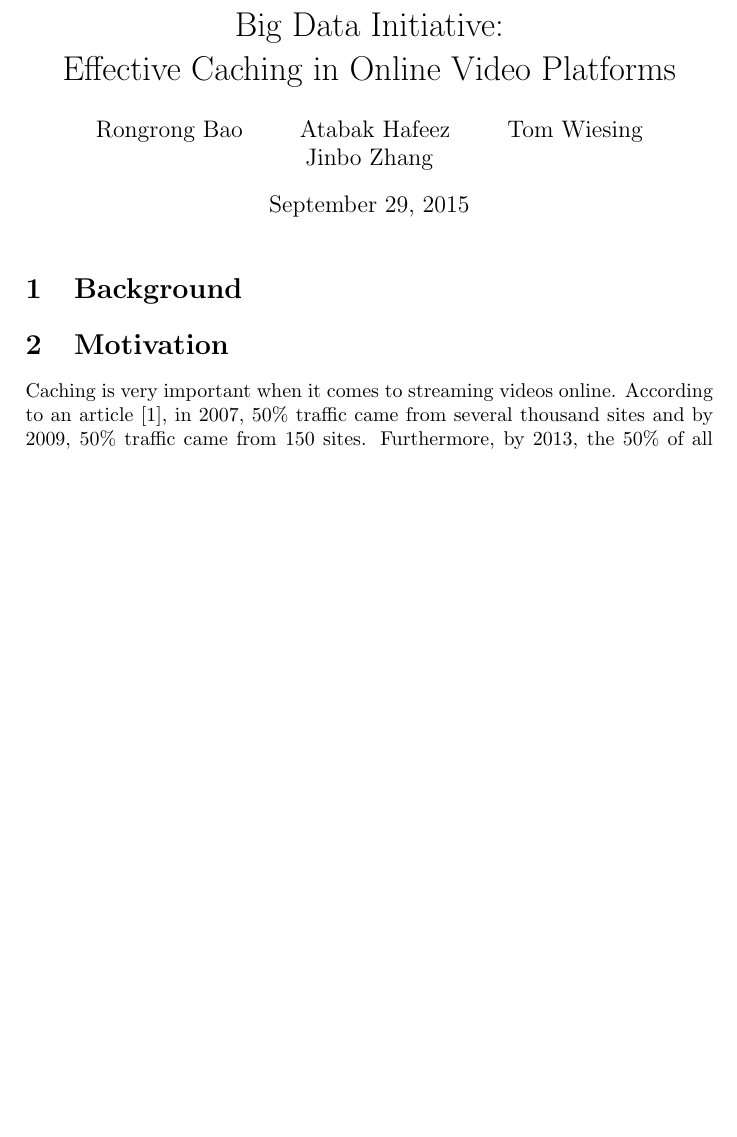
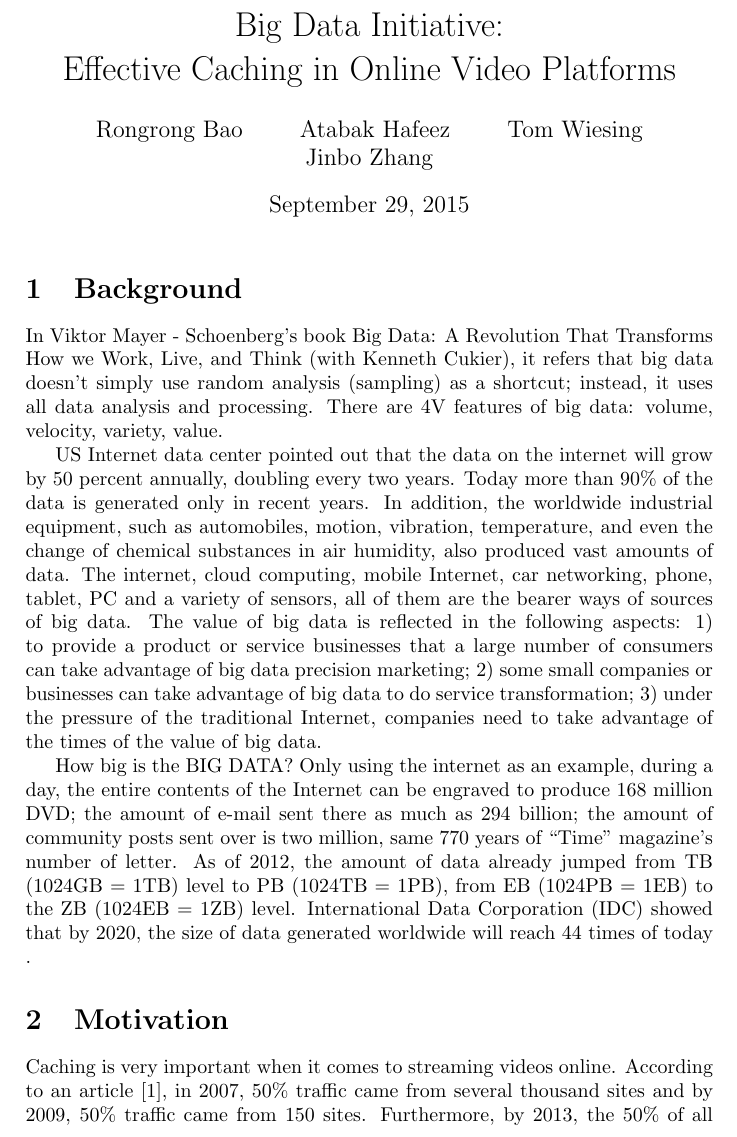
Before and after one commit to tkw1536/BigData, a LaTeX document (proposal/proposal.tex): part of page 1 of 2, cut so that both start at the same text, the shorter picture padded with empty space. Compiled offline with pdfLaTeX.

Commit message:
Added intro

```diff
--- a/proposal/proposal.tex
+++ b/proposal/proposal.tex
@@ -19,6 +19,13 @@
 \maketitle
 
 \section{Background}
+
+In Viktor Mayer - Schoenberg’s book Big Data: A Revolution That Transforms How we Work, Live, and Think (with Kenneth Cukier), it refers that big data doesn't simply use random analysis (sampling) as a shortcut; instead, it uses all data analysis and processing. There are 4V features of big data: volume, velocity, variety, value.
+
+US Internet data center pointed out that the data on the internet will grow by 50 percent annually, doubling every two years. Today more than 90\% of the data is generated only in recent years. In addition, the worldwide industrial equipment, such as automobiles, motion, vibration, temperature, and even the change of chemical substances in air humidity, also produced vast amounts of data. The internet, cloud computing, mobile Internet, car networking, phone, tablet, PC and a variety of sensors, all of them are the bearer ways of sources of big data. The value of big data is reflected in the following aspects: 1) to provide a product or service businesses that a large number of consumers can take advantage of big data precision marketing; 2) some small companies or businesses can take advantage of big data to do service transformation; 3) under the pressure of the traditional Internet, companies need to take advantage of the times of the value of big data.
+
+How big is the BIG DATA? Only using the internet as an example, during a day, the entire contents of the Internet can be engraved to produce 168 million DVD; the amount of e-mail sent there as much as 294 billion; the amount of community posts sent over is two million, same 770 years of ``Time'' magazine’s number of letter. As of 2012, the amount of data already jumped from TB (1024GB = 1TB) level to PB (1024TB = 1PB), from EB (1024PB = 1EB) to the ZB (1024EB = 1ZB) level. International Data Corporation (IDC) showed that by 2020, the size of data generated worldwide will reach 44 times of today .
+
 \section{Motivation}
 Caching is very important when it comes to streaming videos online. According to an article \cite{OnlineVideoBandwagon}, in 2007, 50\% traffic came from several thousand sites and by 2009, 50\% traffic came from 150 sites. Furthermore, by 2013, the 50\% of all internet traffic came form 35 or more sites. From this we can see that the traffic of websites that are popular is being aggravated. A lot of this increase in traffic to a smaller number of websites is due to online video streaming.
 
```
Also changed, not shown: proposal/proposal.pdf.
